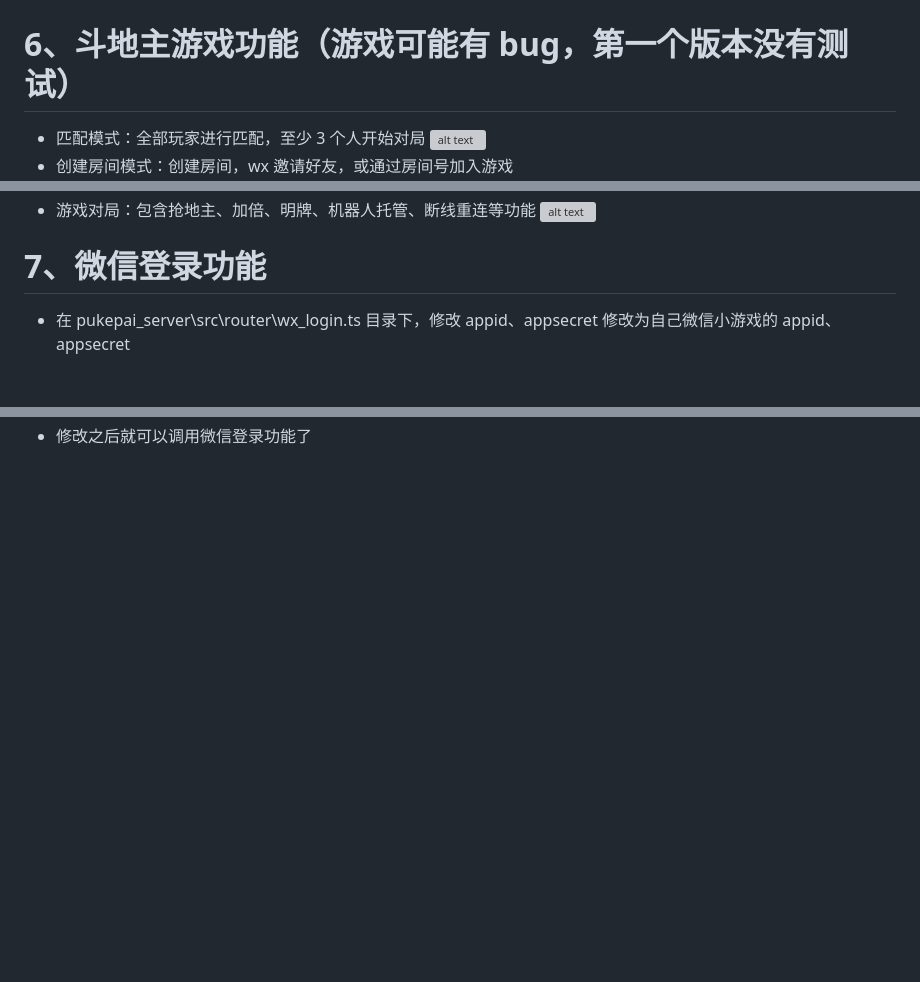
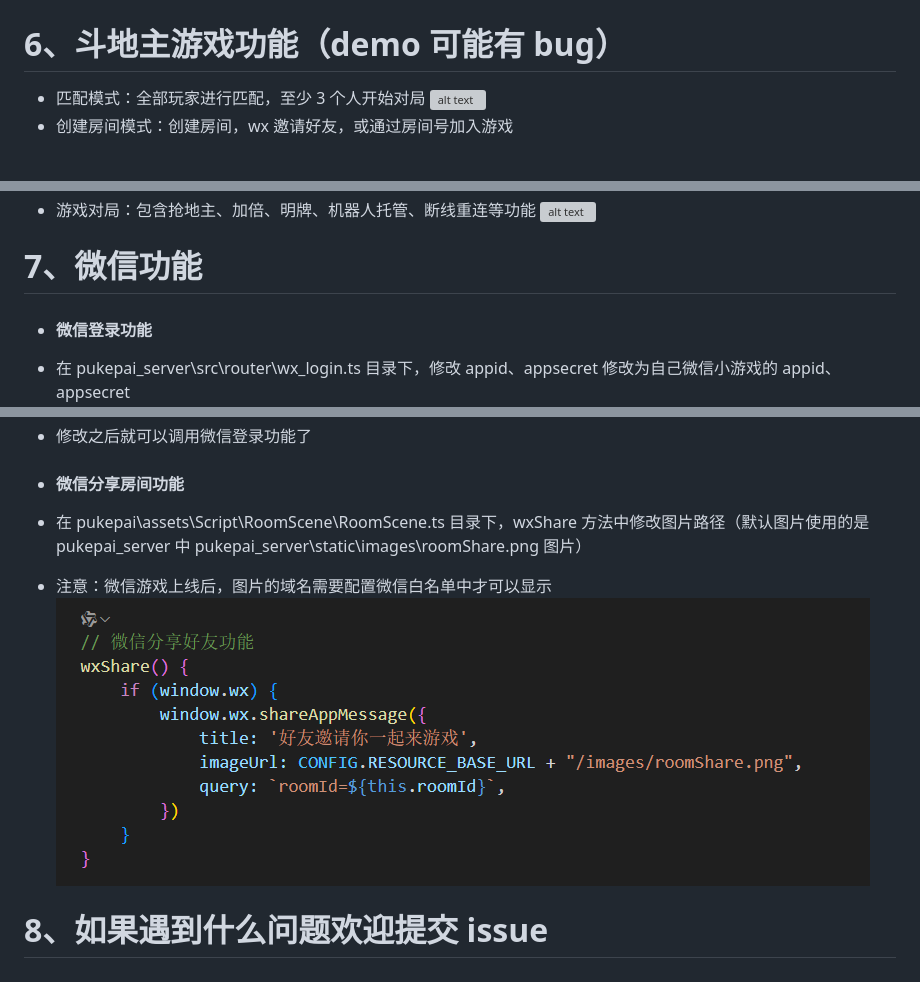
Before and after one commit to liangzi-aha/cocos_doudizhu_game, a Markdown page: README.md, 3 parts joined by grey strips. GitHub-like rendering; pictures changed too: image-13.png (added); blank space fills up the shorter version; grey boxes are pictures that could not be loaded.

```diff
--- a/README.md
+++ b/README.md
@@ -60,7 +61,7 @@
 - 打包之后打开微信小游戏，勾选不校验合法域名（因为调用本地接口）
   ![alt text](image-8.png)
 
-# 6、斗地主游戏功能（游戏可能有 bug，第一个版本没有测试）
+# 6、斗地主游戏功能（demo 可能有 bug）
 
 - 匹配模式：全部玩家进行匹配，至少 3 个人开始对局
   ![alt text](image-9.png)
@@ -69,8 +70,17 @@
 - 游戏对局：包含抢地主、加倍、明牌、机器人托管、断线重连等功能
   ![alt text](image-11.png)
 
-# 7、微信登录功能
+# 7、微信功能
+
+- #### 微信登录功能
 
 - 在 pukepai_server\src\router\wx_login.ts 目录下，修改 appid、appsecret 修改为自己微信小游戏的 appid、appsecret
   ![alt text](image-12.png)
 - 修改之后就可以调用微信登录功能了
+
+- #### 微信分享房间功能
+- 在 pukepai\assets\Script\RoomScene\RoomScene.ts 目录下，wxShare 方法中修改图片路径（默认图片使用的是 pukepai_server 中 pukepai_server\static\images\roomShare.png 图片）
+- 注意：微信游戏上线后，图片的域名需要配置微信白名单中才可以显示
+  ![alt text](image-13.png)
+
+# 8、如果遇到什么问题欢迎提交 issue
```
Also changed, not shown: other parts of README.md (+1 -0 lines), 5 other files.
